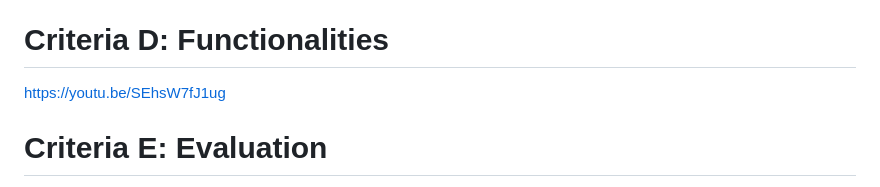
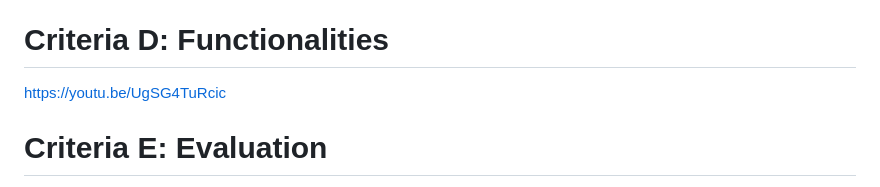
Before and after one commit to yuxuantaoisak/unit_4, a Markdown page: Project/README.md, the part around the change. Rendered like a GitHub page.

```diff
--- a/Project/README.md
+++ b/Project/README.md
@@ -235,7 +235,7 @@ Just like how the python code works, the statement `is_liked` from the python fi
 
 # Criteria D: Functionalities
 
-https://youtu.be/SEhsW7fJ1ug
+https://youtu.be/UgSG4TuRcic
 
 
 # Criteria E: Evaluation
```
